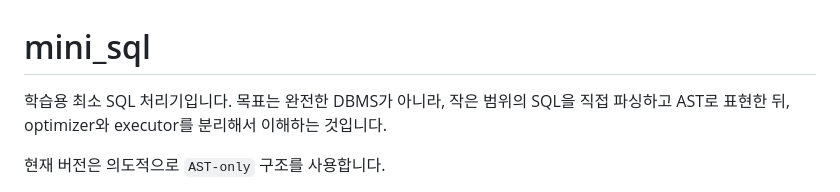
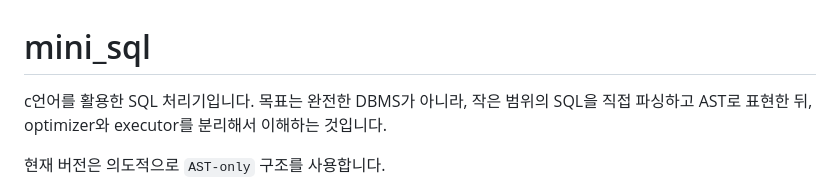
Before and after one commit to KRAFTON-Jungle-Week6/Mini-SQL, a Markdown page: README.md, the part around the change. GitHub-like rendering.

```diff
--- a/README.md
+++ b/README.md
@@ -1,6 +1,6 @@
 # mini_sql
 
-학습용 최소 SQL 처리기입니다. 목표는 완전한 DBMS가 아니라, 작은 범위의 SQL을 직접 파싱하고 AST로 표현한 뒤, optimizer와 executor를 분리해서 이해하는 것입니다.
+c언어를 활용한 SQL 처리기입니다. 목표는 완전한 DBMS가 아니라, 작은 범위의 SQL을 직접 파싱하고 AST로 표현한 뒤, optimizer와 executor를 분리해서 이해하는 것입니다.
 
 현재 버전은 의도적으로 `AST-only` 구조를 사용합니다.
 
```
